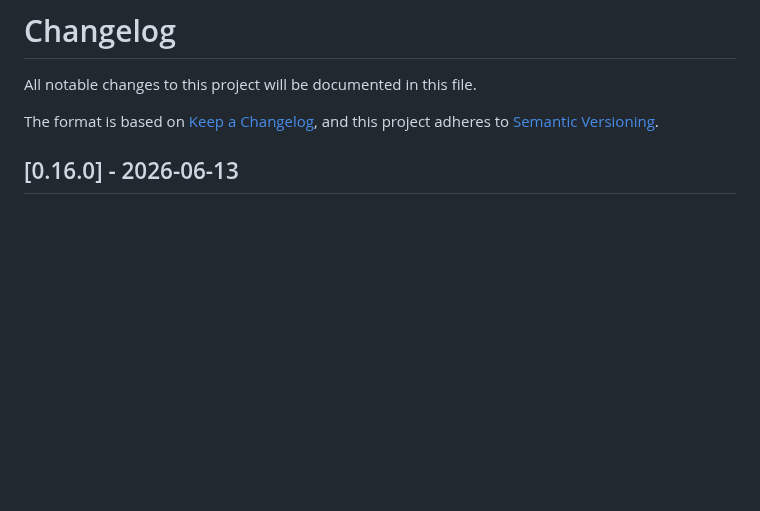
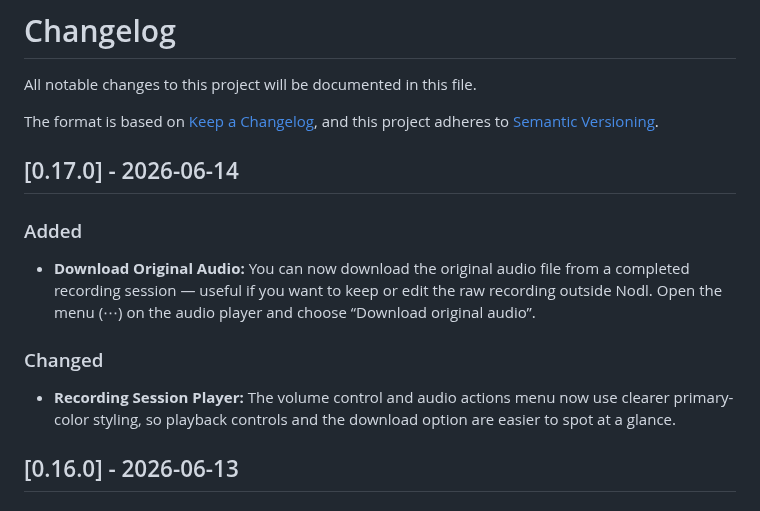
Before and after one commit to exnihiloai/nodl, a Markdown page: CHANGELOG.md, the part around the change. GitHub-like rendering; blank space fills up the shorter version.

Commit message:
Update CHANGELOG for version 0.17.0
- Added a feature to download the original audio file from completed recording sessions, accessible via the audio player menu.
- Enhanced the recording session player with clearer primary-color styling for volume control and audio actions, improving visibility of playback controls and download options.

```diff
--- a/CHANGELOG.md
+++ b/CHANGELOG.md
@@ -4,6 +4,14 @@ All notable changes to this project will be documented in this file.
 
 The format is based on [Keep a Changelog](https://keepachangelog.com/en/1.1.0/),
 and this project adheres to [Semantic Versioning](https://semver.org/spec/v2.0.0.html).
+
+## [0.17.0] - 2026-06-14
+
+### Added
+- **Download Original Audio:** You can now download the original audio file from a completed recording session — useful if you want to keep or edit the raw recording outside Nodl. Open the menu (⋯) on the audio player and choose “Download original audio”.
+
+### Changed
+- **Recording Session Player:** The volume control and audio actions menu now use clearer primary-color styling, so playback controls and the download option are easier to spot at a glance.
 
 ## [0.16.0] - 2026-06-13
 
```
